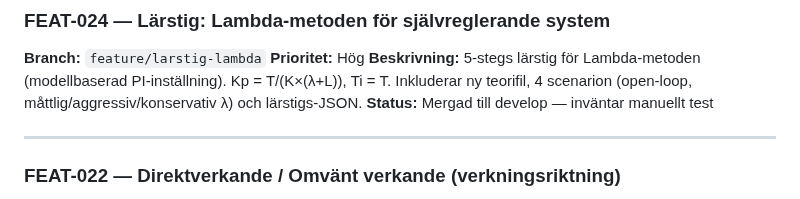
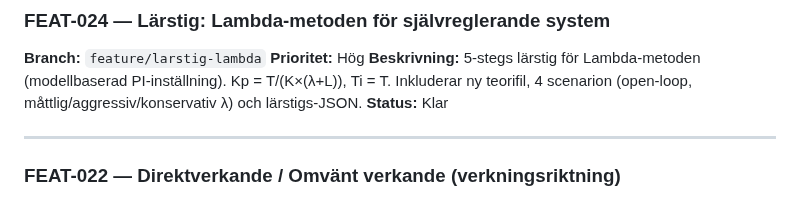
Before and after one commit to PeMan68/PID-simulator, a Markdown page: todo.md, the part around the change. Rendered like a GitHub page.

Commit message:
docs(todo): stäng FEAT-024 — testad ok

```diff
--- a/todo.md
+++ b/todo.md
@@ -68,7 +68,7 @@ Vid första besök visas en välkomstpanel i vänster sidebar med appbeskrivning
 **Prioritet:** Hög
 **Beskrivning:**
 5-stegs lärstig för Lambda-metoden (modellbaserad PI-inställning). Kp = T/(K×(λ+L)), Ti = T. Inkluderar ny teorifil, 4 scenarion (open-loop, måttlig/aggressiv/konservativ λ) och lärstigs-JSON.
-**Status:** Mergad till develop — inväntar manuellt test
+**Status:** Klar
 
 ---
 
```
